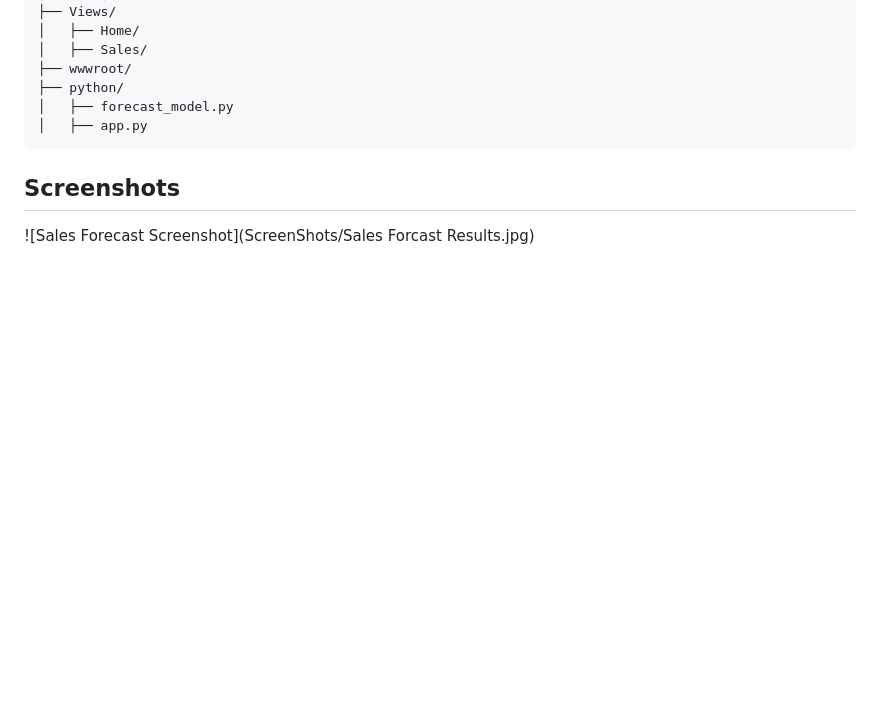
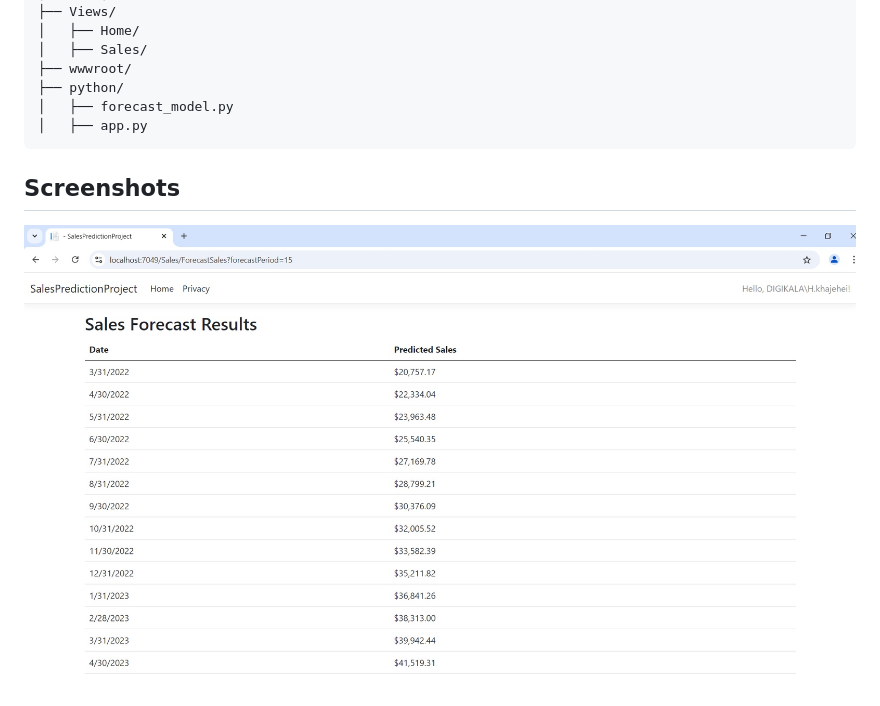
Before and after one commit to hkhajei/SalesPredictionProject, a Markdown page: README.md, the part around the change. GitHub-like rendering; blank space fills up the shorter version.

````diff
--- a/README.md
+++ b/README.md
@@ -97,4 +97,4 @@ Copy code
 │   ├── app.py
 ```
 ## Screenshots
-![Sales Forecast Screenshot](ScreenShots/Sales Forcast Results.jpg)
+![Sales Forecast Screenshot](ScreenShots/SalesForecastResults.jpg)
````
